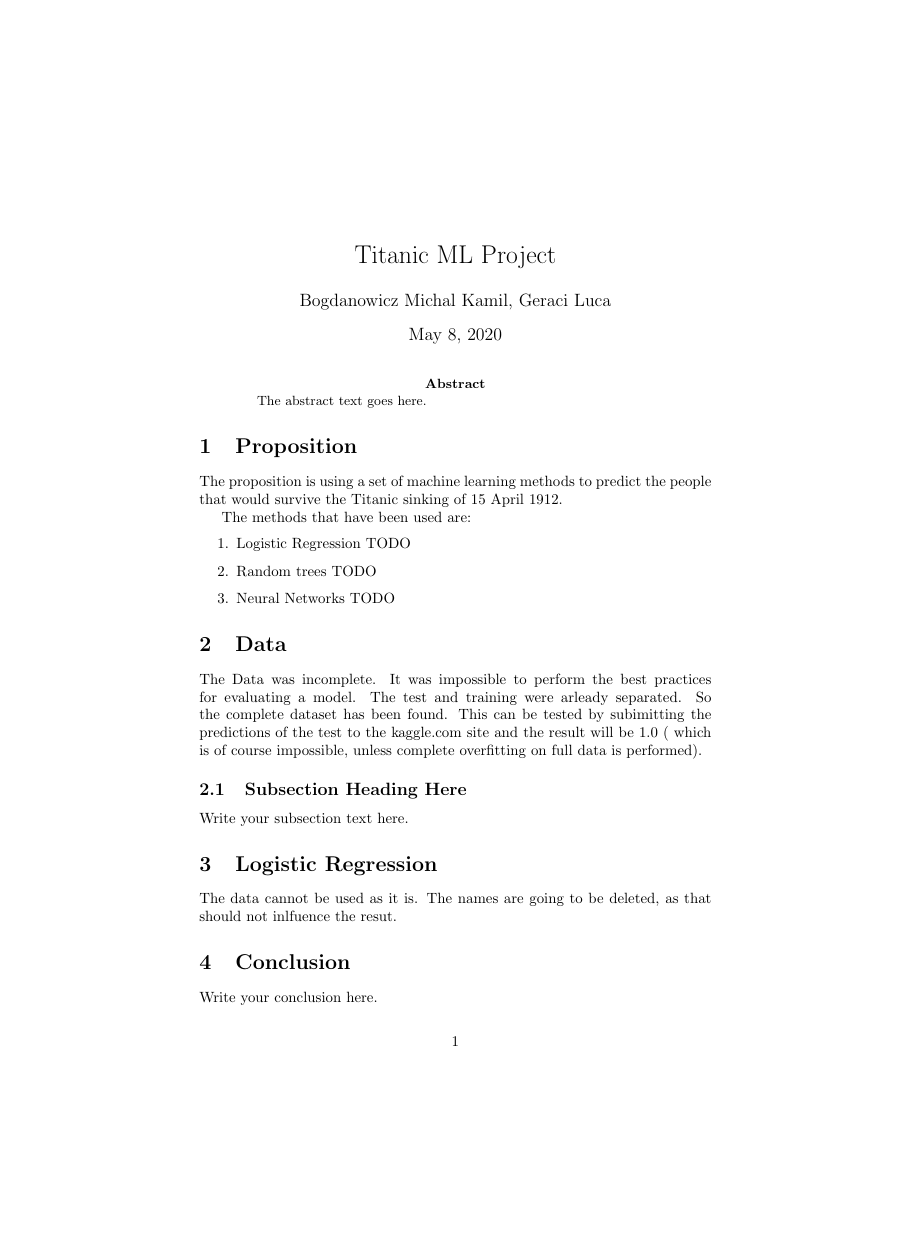
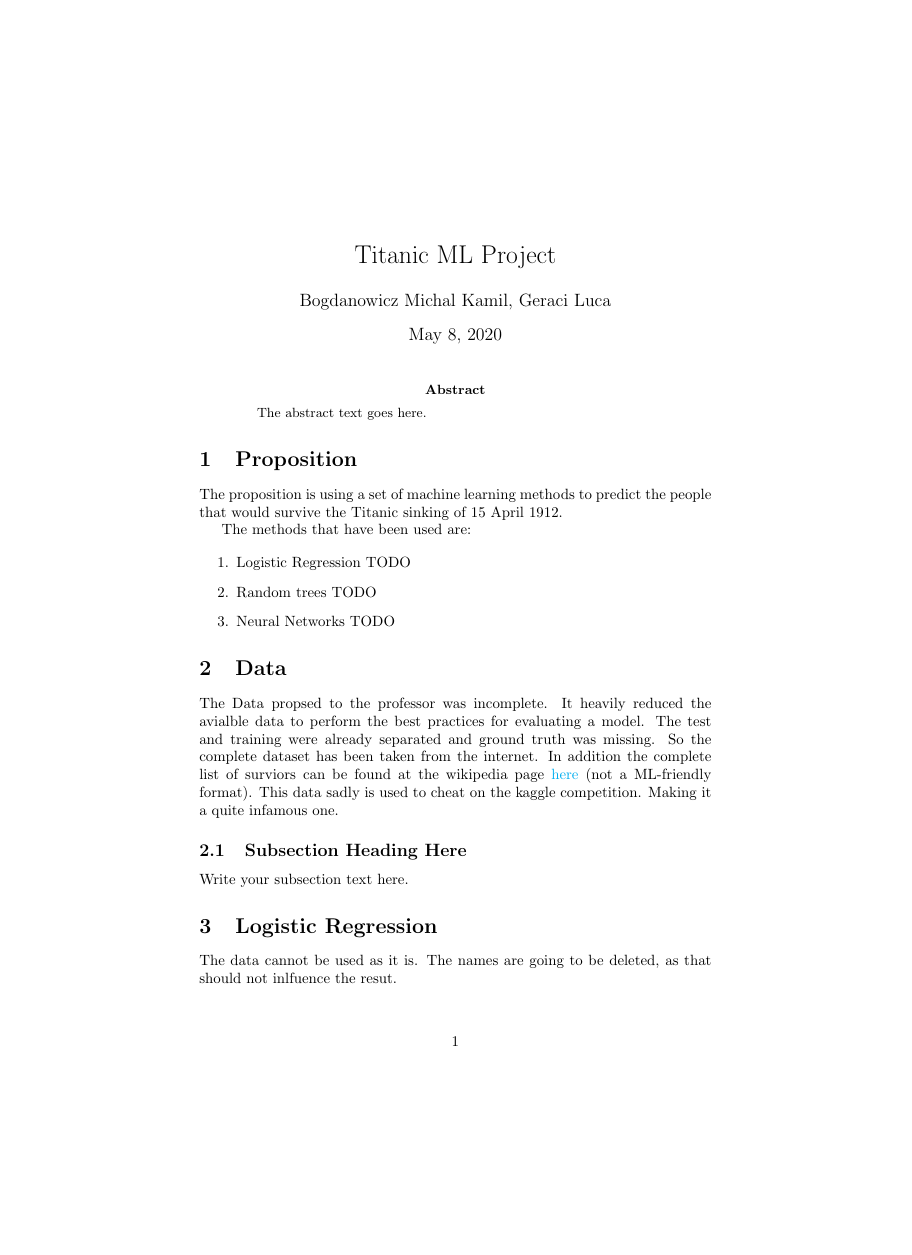
Before and after one commit to michalbogdanowicz/ML-Titanic-2020, a LaTeX paper (Report.tex): the whole page before the commit and page 1 of 2 after it, the shorter picture padded with empty space. Compiled offline with pdfLaTeX.

Commit message:
modified the data description in the report

```diff
--- a/Report.tex
+++ b/Report.tex
@@ -1,5 +1,11 @@
 \documentclass{article}
-
+\usepackage{hyperref}
+\hypersetup{
+    colorlinks=true,
+    linkcolor=blue,
+    filecolor=magenta,
+    urlcolor=cyan,
+}
 \begin{document}
 
 \title{Titanic ML Project}
@@ -25,8 +31,8 @@ The methods that have been used are:
 
 \section{Data}
 
-The Data was incomplete. It was impossible to perform the best practices for evaluating a model. The test and training were arleady separated. So the complete dataset has been found. This can be tested by subimitting the predictions of the test to the kaggle.com site and the result will be 1.0 ( which is of course impossible, unless complete overfitting on full data is performed).
-
+The Data propsed to the professor was incomplete. It heavily reduced the avialble data to perform the best practices for evaluating a model. The test and training were already separated and ground truth was missing. So the complete dataset has been taken from the internet. In addition the complete list of surviors can be found at the wikipedia page \href{https://en.wikipedia.org/wiki/Passengers_of_the_RMS_Titanic}{here} (not a ML-friendly format).
+This data sadly is used to cheat on the kaggle competition. Making it a quite infamous one.
 
 
 \subsection{Subsection Heading Here}
```
Also changed, not shown: Report.pdf, 4 other files.
